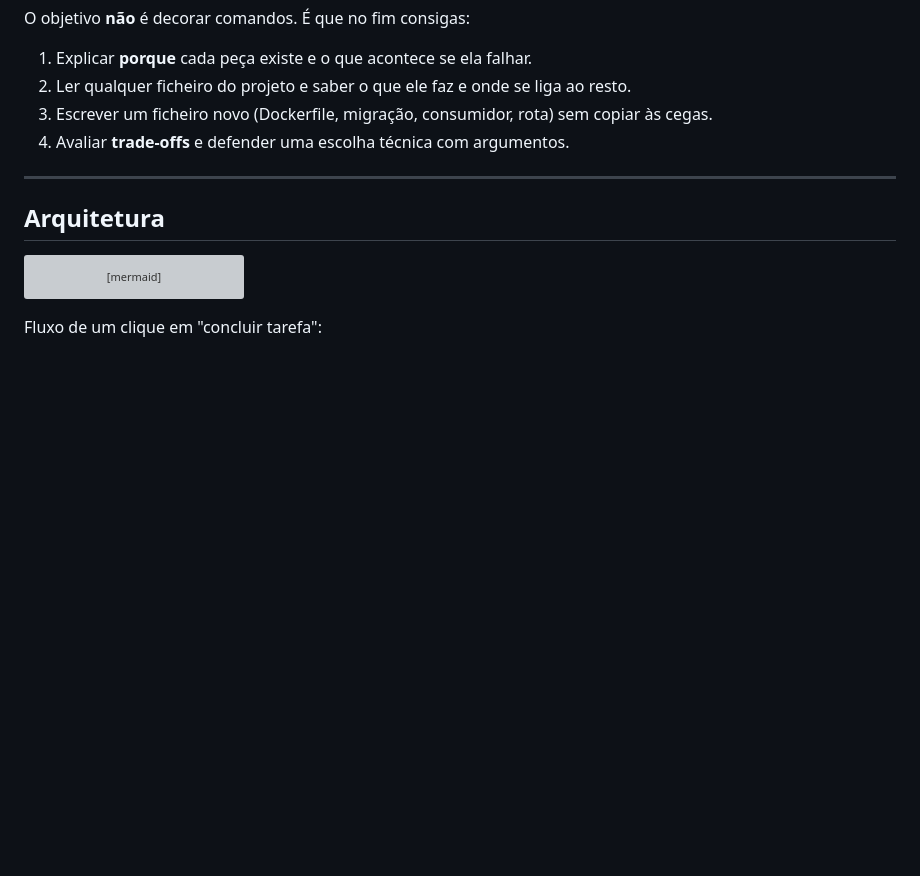
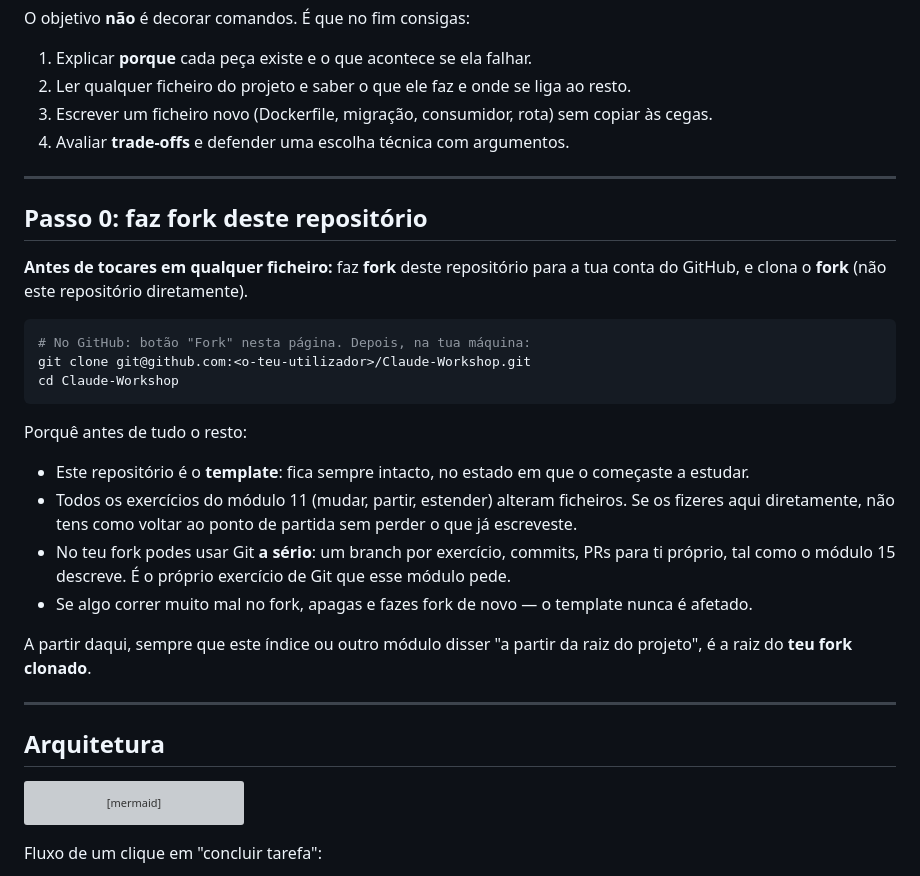
Before and after one commit to bernardoam05/Claude-Workshop, a Markdown page: docs/00-indice.md, the part around the change. Drawn GitHub-style; blank space fills up the shorter version; grey boxes are pictures that could not be loaded.

Commit message:
Adiciona o fork como Passo 0 do workshop
O índice (00-indice.md) passa a instruir, antes de qualquer outra
coisa, fazer fork do repositório e clonar o fork. Os módulos 13 e 15
deixam de explicar o fork cada um à sua maneira e passam a apontar
para este passo único.

Co-Authored-By: Claude Sonnet 5 <noreply@anthropic.com>

````diff
--- a/docs/00-indice.md
+++ b/docs/00-indice.md
@@ -8,6 +8,27 @@ O objetivo **não** é decorar comandos. É que no fim consigas:
 2. Ler qualquer ficheiro do projeto e saber o que ele faz e onde se liga ao resto.
 3. Escrever um ficheiro novo (Dockerfile, migração, consumidor, rota) sem copiar às cegas.
 4. Avaliar **trade-offs** e defender uma escolha técnica com argumentos.
+
+---
+
+## Passo 0: faz fork deste repositório
+
+**Antes de tocares em qualquer ficheiro:** faz **fork** deste repositório para a tua conta do GitHub, e clona o **fork** (não este repositório diretamente).
+
+```bash
+# No GitHub: botão "Fork" nesta página. Depois, na tua máquina:
+git clone git@github.com:<o-teu-utilizador>/Claude-Workshop.git
+cd Claude-Workshop
+```
+
+Porquê antes de tudo o resto:
+
+- Este repositório é o **template**: fica sempre intacto, no estado em que o começaste a estudar.
+- Todos os exercícios do módulo 11 (mudar, partir, estender) alteram ficheiros. Se os fizeres aqui diretamente, não tens como voltar ao ponto de partida sem perder o que já escreveste.
+- No teu fork podes usar Git **a sério**: um branch por exercício, commits, PRs para ti próprio, tal como o módulo 15 descreve. É o próprio exercício de Git que esse módulo pede.
+- Se algo correr muito mal no fork, apagas e fazes fork de novo — o template nunca é afetado.
+
+A partir daqui, sempre que este índice ou outro módulo disser "a partir da raiz do projeto", é a raiz do **teu fork clonado**.
 
 ---
 
````
Also changed, not shown: docs/13-competencias-mercado.md (+3 -3 lines), docs/15-trabalhar-numa-empresa.md (+1 -1 lines).
